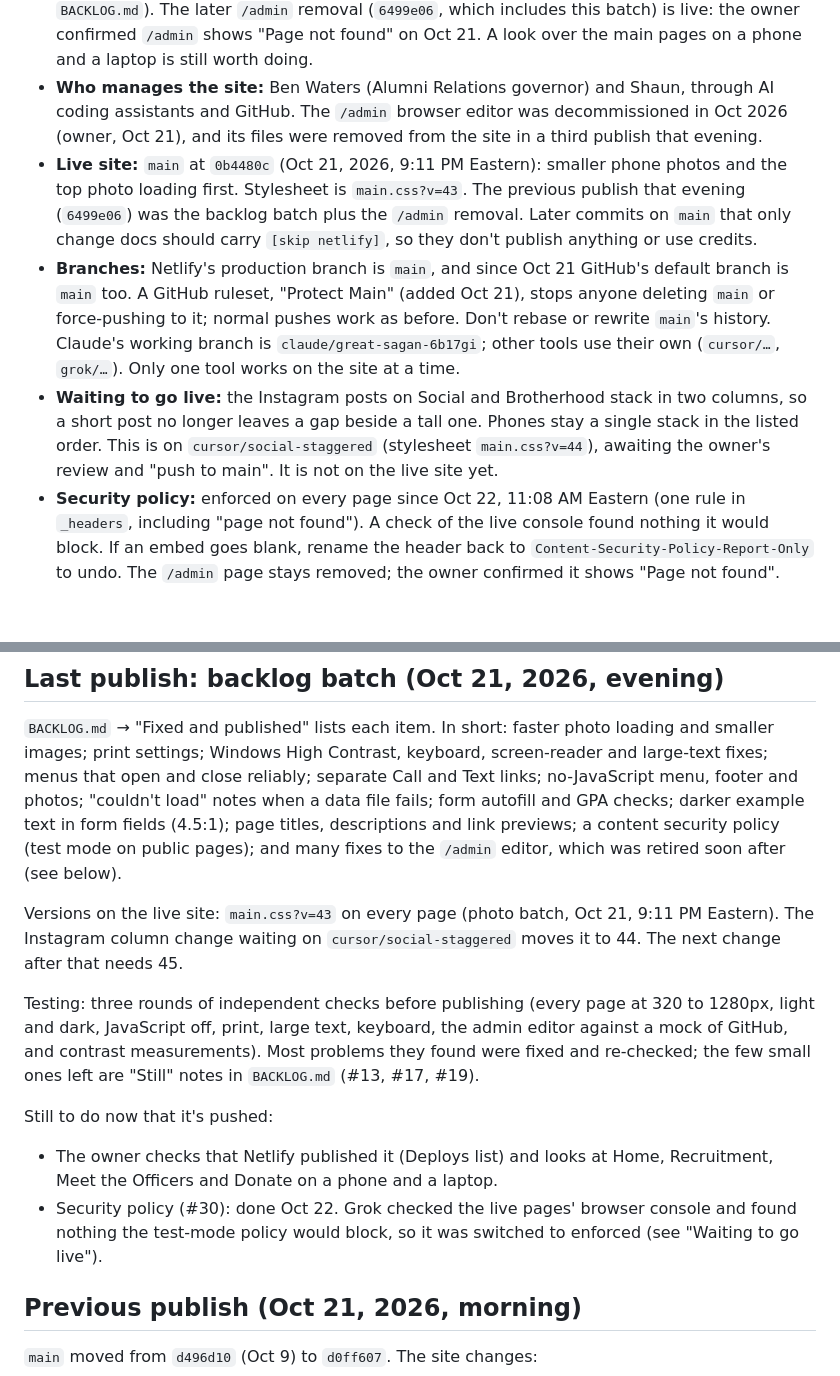
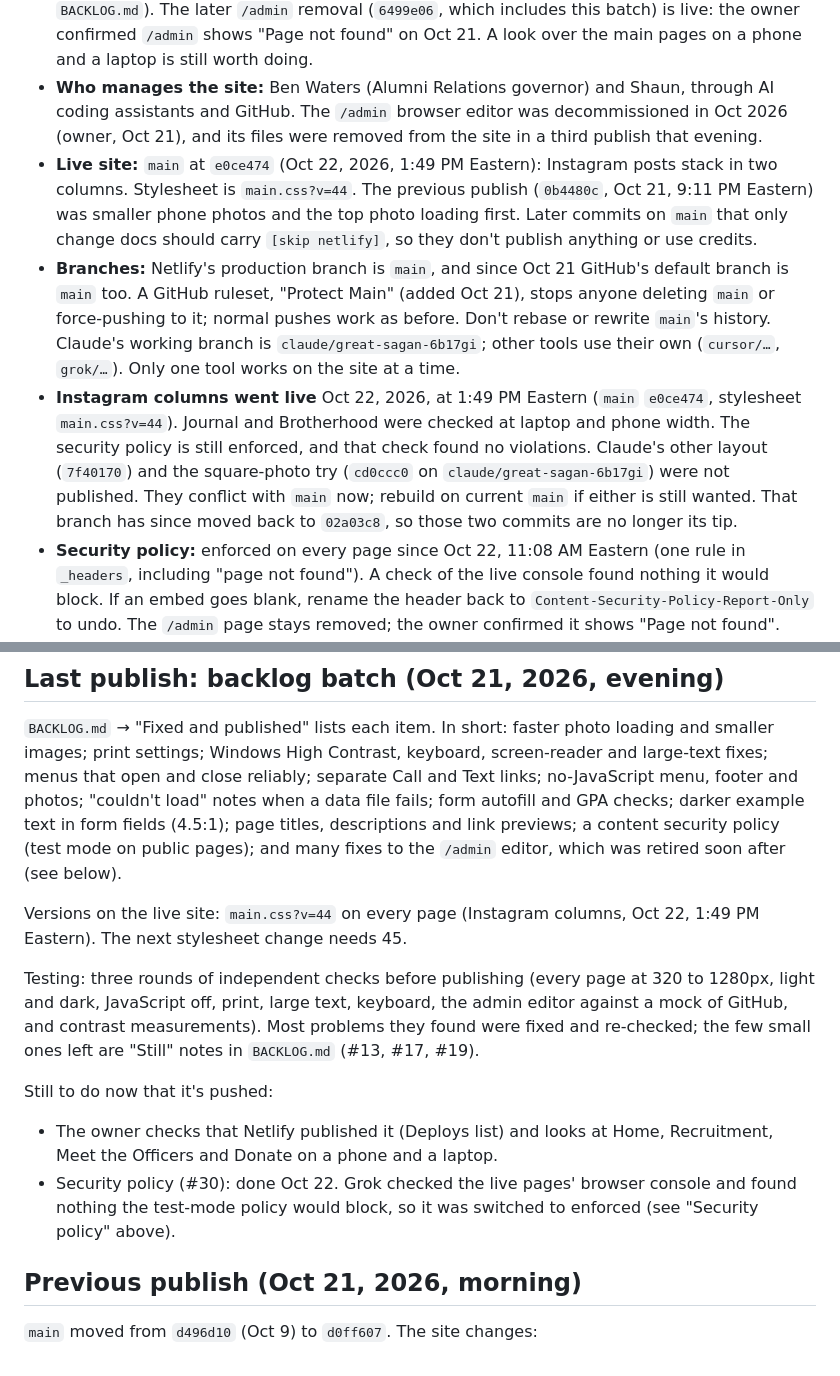
Before and after one commit to BZATX/theta-xi-auburn-website, a Markdown page: HANDOFF.md, 2 parts joined by grey strips. GitHub-like rendering; blank space fills up the shorter version.

Commit message:
Note that the staggered Instagram layout is live
Co-authored-by: Ben Waters <ben-waters-26@users.noreply.github.com>

```diff
--- a/HANDOFF.md
+++ b/HANDOFF.md
@@ -17,22 +17,27 @@ US Eastern time. Rules for any AI tool working here are in `AGENTS.md`.
   through AI coding assistants and GitHub. The `/admin` browser editor was
   decommissioned in Oct 2026 (owner, Oct 21), and its files were removed
   from the site in a third publish that evening.
-- **Live site:** `main` at `0b4480c` (Oct 21, 2026, 9:11 PM Eastern): smaller
-  phone photos and the top photo loading first. Stylesheet is `main.css?v=43`.
-  The previous publish that evening (`6499e06`) was the backlog batch plus
-  the `/admin` removal. Later commits on `main` that only change docs should
-  carry `[skip netlify]`, so they don't publish anything or use credits.
+- **Live site:** `main` at `e0ce474` (Oct 22, 2026, 1:49 PM Eastern):
+  Instagram posts stack in two columns. Stylesheet is `main.css?v=44`.
+  The previous publish (`0b4480c`, Oct 21, 9:11 PM Eastern) was smaller
+  phone photos and the top photo loading first. Later commits on `main`
+  that only change docs should carry `[skip netlify]`, so they don't
+  publish anything or use credits.
 - **Branches:** Netlify's production branch is `main`, and since Oct 21
   GitHub's default branch is `main` too. A GitHub ruleset, "Protect Main"
   (added Oct 21), stops anyone deleting `main` or force-pushing to it;
   normal pushes work as before. Don't rebase or rewrite `main`'s history. Claude's working branch is
   `claude/great-sagan-6b17gi`; other tools use their own (`cursor/…`,
   `grok/…`). Only one tool works on the site at a time.
-- **Waiting to go live:** the Instagram posts on Social and Brotherhood
-  stack in two columns, so a short post no longer leaves a gap beside a
-  tall one. Phones stay a single stack in the listed order. This is on
-  `cursor/social-staggered` (stylesheet `main.css?v=44`), awaiting the
-  owner's review and "push to main". It is not on the live site yet.
+- **Instagram columns went live** Oct 22, 2026, at 1:49 PM Eastern
+  (`main` `e0ce474`, stylesheet `main.css?v=44`). Journal and Brotherhood
+  were checked at laptop and phone width. The security policy is still
+  enforced, and that check found no violations. Claude's other layout
+  (`7f40170`) and the square-photo try (`cd0ccc0` on
+  `claude/great-sagan-6b17gi`) were not published. They conflict with
+  `main` now; rebuild on current `main` if either is still wanted. That
+  branch has since moved back to `02a03c8`, so those two commits are no
+  longer its tip.
 - **Security policy:** enforced on every page since Oct 22, 11:08 AM Eastern
   (one rule in `_headers`, including "page not found"). A check of the live
   console found nothing it would block. If an embed goes blank, rename the
@@ -61,10 +66,8 @@ descriptions and link previews; a content security policy (test mode on
 public pages); and many fixes to the `/admin` editor, which was retired
 soon after (see below).
 
-Versions on the live site: `main.css?v=43` on every page (photo batch,
-Oct 21, 9:11 PM Eastern). The Instagram column change waiting on
-`cursor/social-staggered` moves it to 44. The next change after that
-needs 45.
+Versions on the live site: `main.css?v=44` on every page (Instagram
+columns, Oct 22, 1:49 PM Eastern). The next stylesheet change needs 45.
 
 Testing: three rounds of independent checks before publishing (every page at
 320 to 1280px, light and dark, JavaScript off, print, large text, keyboard,
@@ -77,7 +80,7 @@ Still to do now that it's pushed:
   Home, Recruitment, Meet the Officers and Donate on a phone and a laptop.
 - Security policy (#30): done Oct 22. Grok checked the live pages' browser
   console and found nothing the test-mode policy would block, so it was
-  switched to enforced (see "Waiting to go live").
+  switched to enforced (see "Security policy" above).
 
 ## Previous publish (Oct 21, 2026, morning)
 
```
Also changed, not shown: other parts of HANDOFF.md (+1 -1 lines).
